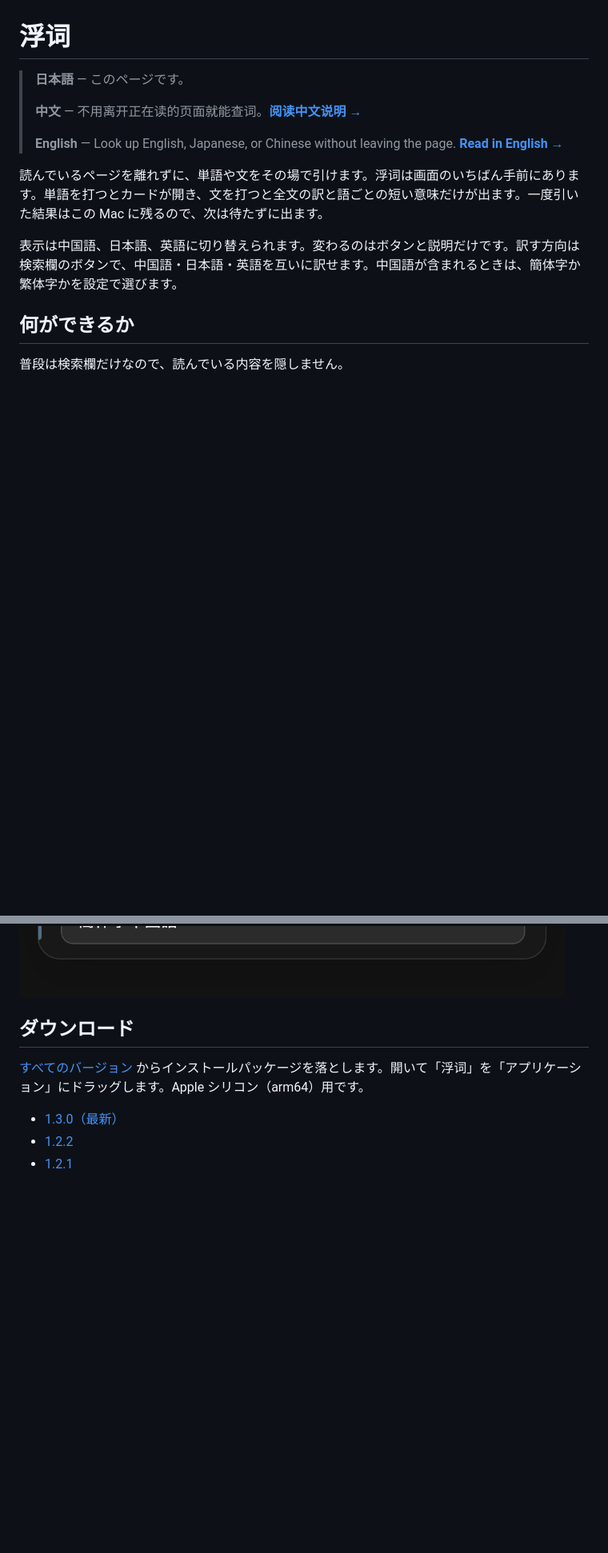
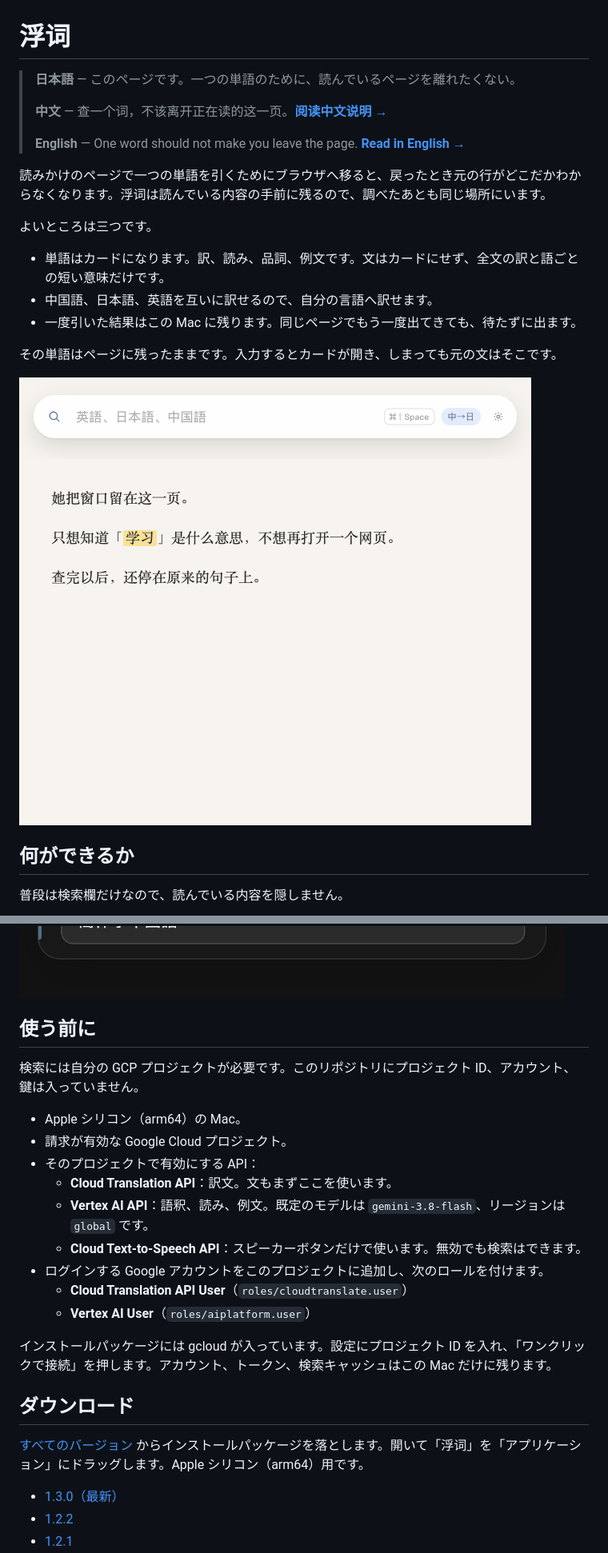
Before and after one commit to jayson-sheyue/fuci, a Markdown page: README.ja.md, 2 parts joined by grey strips. Shown at 80% size. Rendered like a GitHub page; pictures changed too: docs/ja/lookup.gif (added); blank space fills up the shorter version.

```diff
--- a/README.ja.md
+++ b/README.ja.md
@@ -1,14 +1,22 @@
 # 浮词
 
-> **日本語** — このページです。
+> **日本語** — このページです。一つの単語のために、読んでいるページを離れたくない。
 >
-> **中文** — 不用离开正在读的页面就能查词。**[阅读中文说明 →](README.md)**
+> **中文** — 查一个词，不该离开正在读的这一页。**[阅读中文说明 →](README.md)**
 >
-> **English** — Look up English, Japanese, or Chinese without leaving the page. **[Read in English →](README.en.md)**
+> **English** — One word should not make you leave the page. **[Read in English →](README.en.md)**
 
-読んでいるページを離れずに、単語や文をその場で引けます。浮词は画面のいちばん手前にあります。単語を打つとカードが開き、文を打つと全文の訳と語ごとの短い意味だけが出ます。一度引いた結果はこの Mac に残るので、次は待たずに出ます。
+読みかけのページで一つの単語を引くためにブラウザへ移ると、戻ったとき元の行がどこだかわからなくなります。浮词は読んでいる内容の手前に残るので、調べたあとも同じ場所にいます。
 
-表示は中国語、日本語、英語に切り替えられます。変わるのはボタンと説明だけです。訳す方向は検索欄のボタンで、中国語・日本語・英語を互いに訳せます。中国語が含まれるときは、簡体字か繁体字かを設定で選びます。
+よいところは三つです。
+
+- 単語はカードになります。訳、読み、品詞、例文です。文はカードにせず、全文の訳と語ごとの短い意味だけです。
+- 中国語、日本語、英語を互いに訳せるので、自分の言語へ訳せます。
+- 一度引いた結果はこの Mac に残ります。同じページでもう一度出てきても、待たずに出ます。
+
+その単語はページに残ったままです。入力するとカードが開き、しまっても元の文はそこです。
+
+![ページを離れずに単語を引く](docs/ja/lookup.gif)
 
 ## 何ができるか
 
@@ -39,6 +47,22 @@
 テーマは七つです。青空、青竹、朱、藤、琥珀、海棠、夜。一つ押すと、検索欄、カード、球が一緒に変わります。不透明度のつまみは検索欄とカードの両方に効き、初期値は 88% です。下は「夜」を 64% にしたところです。色の選択肢とつまみは同じページにあります。
 
 ![テーマと不透明度](docs/ja/look.png)
+
+## 使う前に
+
+検索には自分の GCP プロジェクトが必要です。このリポジトリにプロジェクト ID、アカウント、鍵は入っていません。
+
+- Apple シリコン（arm64）の Mac。
+- 請求が有効な Google Cloud プロジェクト。
+- そのプロジェクトで有効にする API：
+  - **Cloud Translation API**：訳文。文もまずここを使います。
+  - **Vertex AI API**：語釈、読み、例文。既定のモデルは `gemini-3.8-flash`、リージョンは `global` です。
+  - **Cloud Text-to-Speech API**：スピーカーボタンだけで使います。無効でも検索はできます。
+- ログインする Google アカウントをこのプロジェクトに追加し、次のロールを付けます。
+  - **Cloud Translation API User**（`roles/cloudtranslate.user`）
+  - **Vertex AI User**（`roles/aiplatform.user`）
+
+インストールパッケージには gcloud が入っています。設定にプロジェクト ID を入れ、「ワンクリックで接続」を押します。アカウント、トークン、検索キャッシュはこの Mac だけに残ります。
 
 ## ダウンロード
 
```
Also changed, not shown: other parts of README.ja.md (+1 -1 lines), README.en.md (+30 -6 lines), README.md (+30 -6 lines), docs/en/lookup.gif (added), docs/lookup.gif (added), 1 other file.
